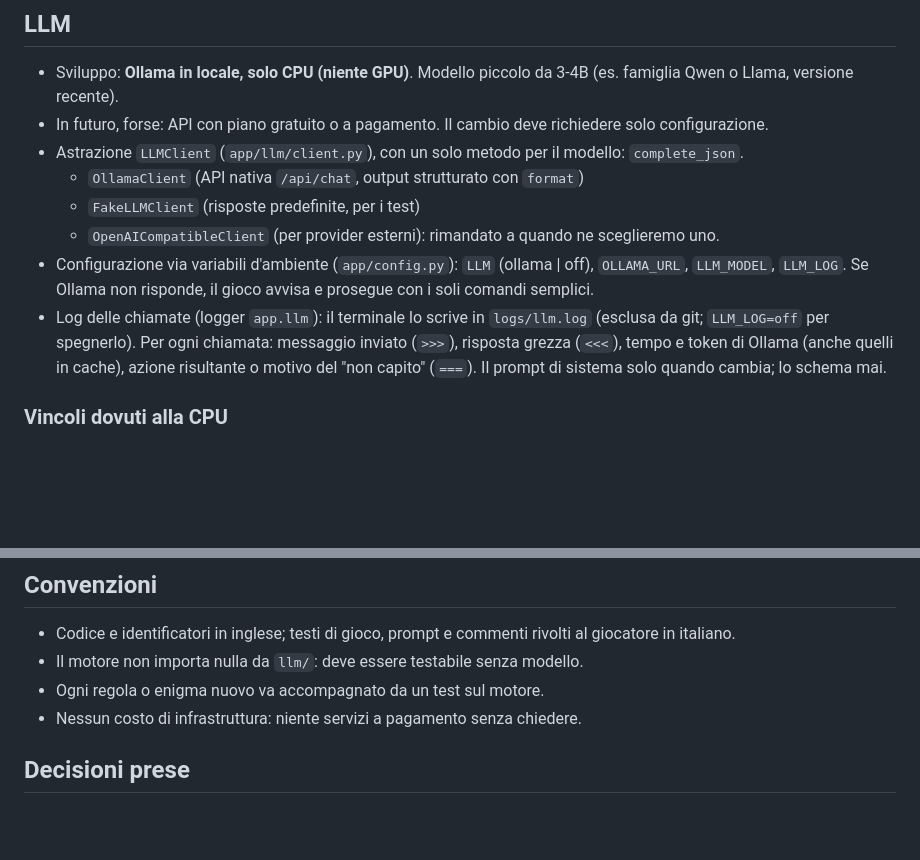
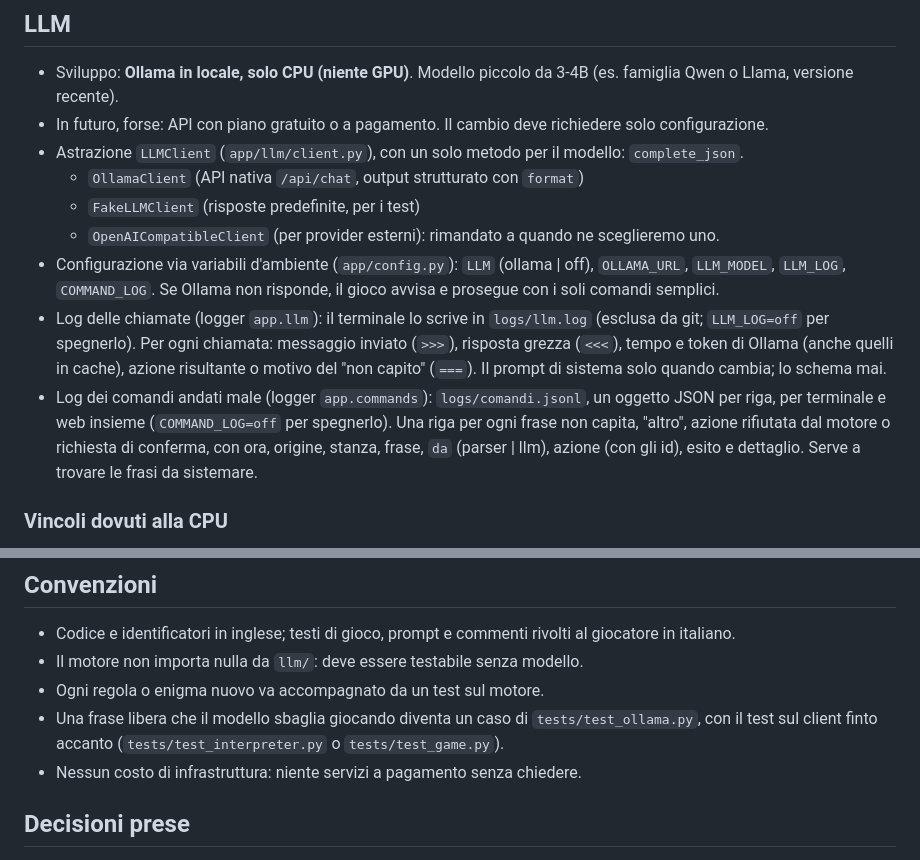
Before and after one commit to ricky79/iavventura, a Markdown page: CLAUDE.md, 2 parts joined by grey strips. Rendered like a GitHub page; blank space fills up the shorter version.

```diff
--- a/CLAUDE.md
+++ b/CLAUDE.md
@@ -39,12 +40,17 @@ input giocatore
   - `FakeLLMClient` (risposte predefinite, per i test)
   - `OpenAICompatibleClient` (per provider esterni): rimandato a quando ne sceglieremo uno.
 - Configurazione via variabili d'ambiente (`app/config.py`): `LLM` (ollama | off), `OLLAMA_URL`,
-  `LLM_MODEL`, `LLM_LOG`. Se Ollama non risponde, il gioco avvisa e prosegue con i soli comandi
-  semplici.
+  `LLM_MODEL`, `LLM_LOG`, `COMMAND_LOG`. Se Ollama non risponde, il gioco avvisa e prosegue con i
+  soli comandi semplici.
 - Log delle chiamate (logger `app.llm`): il terminale lo scrive in `logs/llm.log` (esclusa da
   git; `LLM_LOG=off` per spegnerlo). Per ogni chiamata: messaggio inviato (`>>>`), risposta
   grezza (`<<<`), tempo e token di Ollama (anche quelli in cache), azione risultante o motivo del
   "non capito" (`===`). Il prompt di sistema solo quando cambia; lo schema mai.
+- Log dei comandi andati male (logger `app.commands`): `logs/comandi.jsonl`, un oggetto JSON per
+  riga, per terminale e web insieme (`COMMAND_LOG=off` per spegnerlo). Una riga per ogni frase non
+  capita, "altro", azione rifiutata dal motore o richiesta di conferma, con ora, origine, stanza,
+  frase, `da` (parser | llm), azione (con gli id), esito e dettaglio. Serve a trovare le frasi da
+  sistemare.
 
 ### Vincoli dovuti alla CPU
 - Prompt **corti**: passa solo gli oggetti a portata (con i loro alias), mai il mondo intero.
@@ -84,6 +90,8 @@ tests/
 - Codice e identificatori in inglese; testi di gioco, prompt e commenti rivolti al giocatore in italiano.
 - Il motore non importa nulla da `llm/`: deve essere testabile senza modello.
 - Ogni regola o enigma nuovo va accompagnato da un test sul motore.
+- Una frase libera che il modello sbaglia giocando diventa un caso di `tests/test_ollama.py`,
+  con il test sul client finto accanto (`tests/test_interpreter.py` o `tests/test_game.py`).
 - Nessun costo di infrastruttura: niente servizi a pagamento senza chiedere.
 
 ## Decisioni prese
```
Also changed, not shown: other parts of CLAUDE.md (+41 -6 lines).
